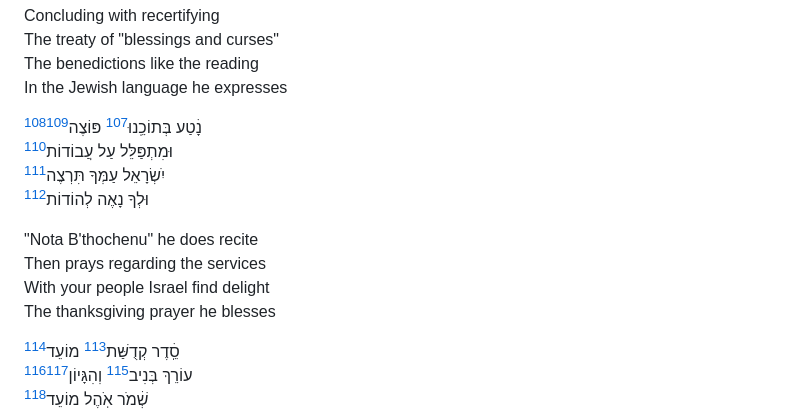
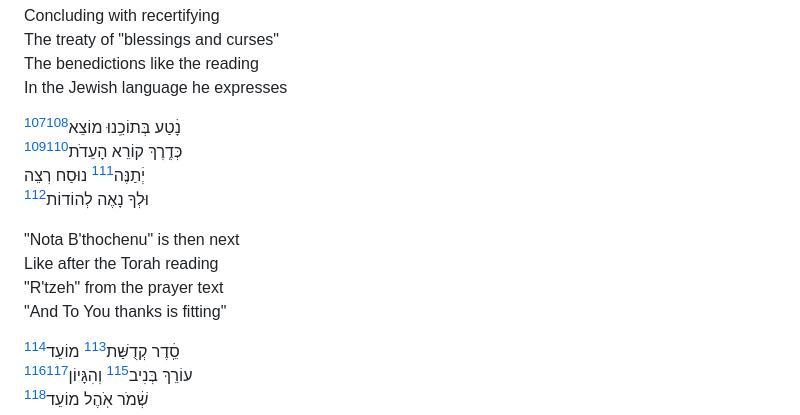
Before and after one commit to jkstrauss/bsy, a Markdown page: hakhel/hakhel.md, the part around one of its changes. Drawn GitHub-style.

Commit message:
Improve 14

```diff
--- a/hakhel/hakhel.md
+++ b/hakhel/hakhel.md
@@ -134,15 +134,15 @@ The treaty of "blessings and curses"\
 The benedictions like the reading\
 In the Jewish language he expresses
 
-נָׄטַע בְּתוֹכֵֽנוּ[^14.1.1-2] פּוֹצֶה[^14.1.3][^14.1]\
-וּמִתְפַּלֵּל עַל עֲבוֹדוֹת[^14.2]\
-יִׄשְׂרָאֵל עַמְּךָ תִּרְצֶה[^14.3]\
+נָׄטַע בְּתוֹכֵֽנוּ מוֹצֵא[^14.1.3][^14.1]\
+כְּדֶֽרֶךְ קוֹרֵא הָעֵדֹת[^14.2.3][^14.2]\
+יְׄתַנֶּה[^14.3.1] נוּסַח רְצֵה\
 וּלְךָ נָאֶה לְהוֹדוֹת[^14.4]
 
-"Nota B'thochenu" he does recite\
-Then prays regarding the services\
-With your people Israel find delight\
-The thanksgiving prayer he blesses
+"Nota B'thochenu" is then next\
+Like after the Torah reading\
+"R'tzeh" from the prayer text\
+"And To You thanks is fitting"
 
 סֵֽׄדֶר קְדֻשַּׁת[^15.1.2] מוֹעֵד[^15.1]\
 עוֹרֵךְ בְּנִיב[^15.2.2] וְהִגָּיוֹן[^15.2.3][^15.2]\
```
Also changed, not shown: other parts of hakhel/hakhel.md (+4 -4 lines).
